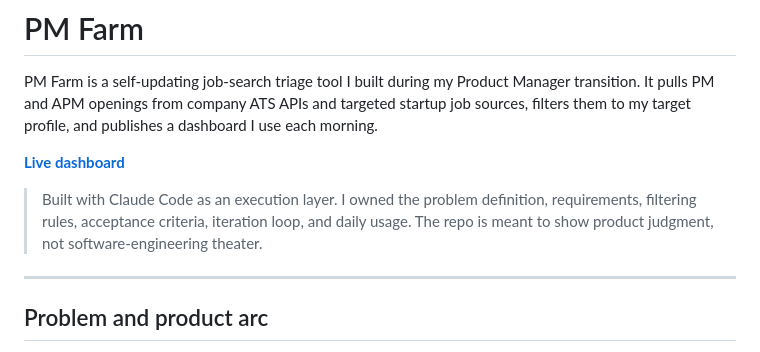
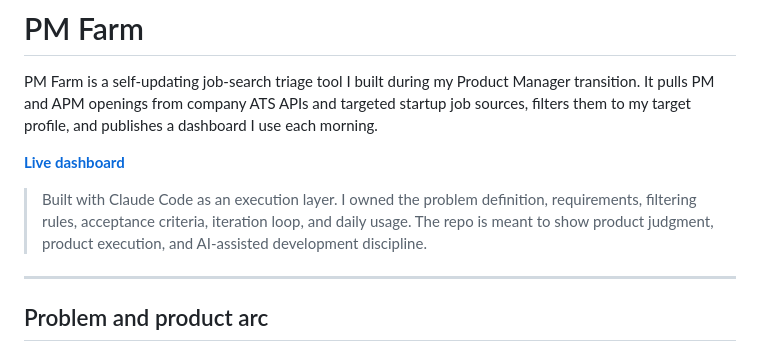
Before and after one commit to spEROwli/pm-farm, a Markdown page: README.md, the part around the change. Drawn GitHub-style.

Commit message:
Refine README tone

```diff
--- a/README.md
+++ b/README.md
@@ -4,7 +4,7 @@ PM Farm is a self-updating job-search triage tool I built during my Product Mana
 
 **[Live dashboard](https://sperowli.github.io/pm-farm/pm_roles.html)**
 
-> Built with Claude Code as an execution layer. I owned the problem definition, requirements, filtering rules, acceptance criteria, iteration loop, and daily usage. The repo is meant to show product judgment, not software-engineering theater.
+> Built with Claude Code as an execution layer. I owned the problem definition, requirements, filtering rules, acceptance criteria, iteration loop, and daily usage. The repo is meant to show product judgment, product execution, and AI-assisted development discipline.
 
 ---
 
```
